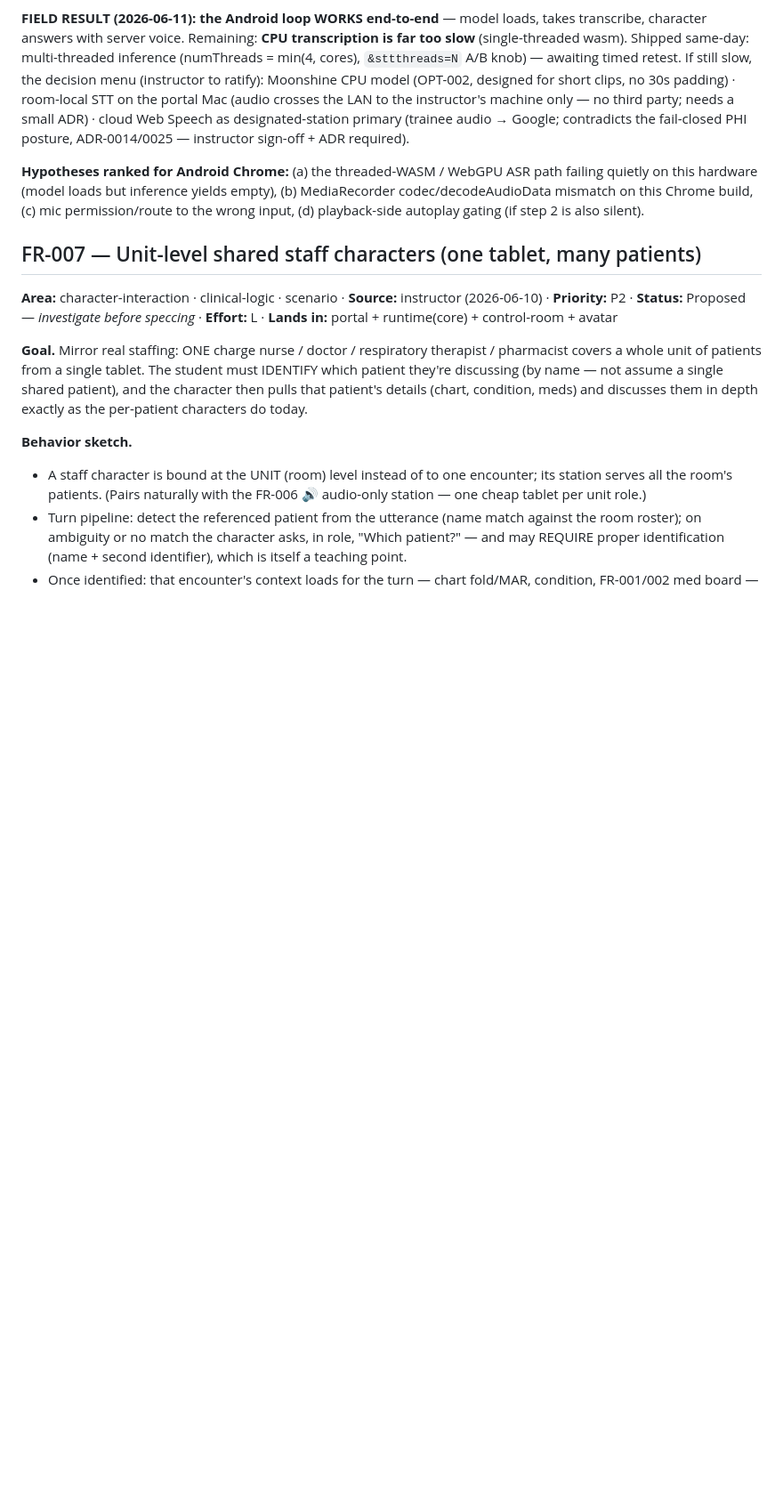
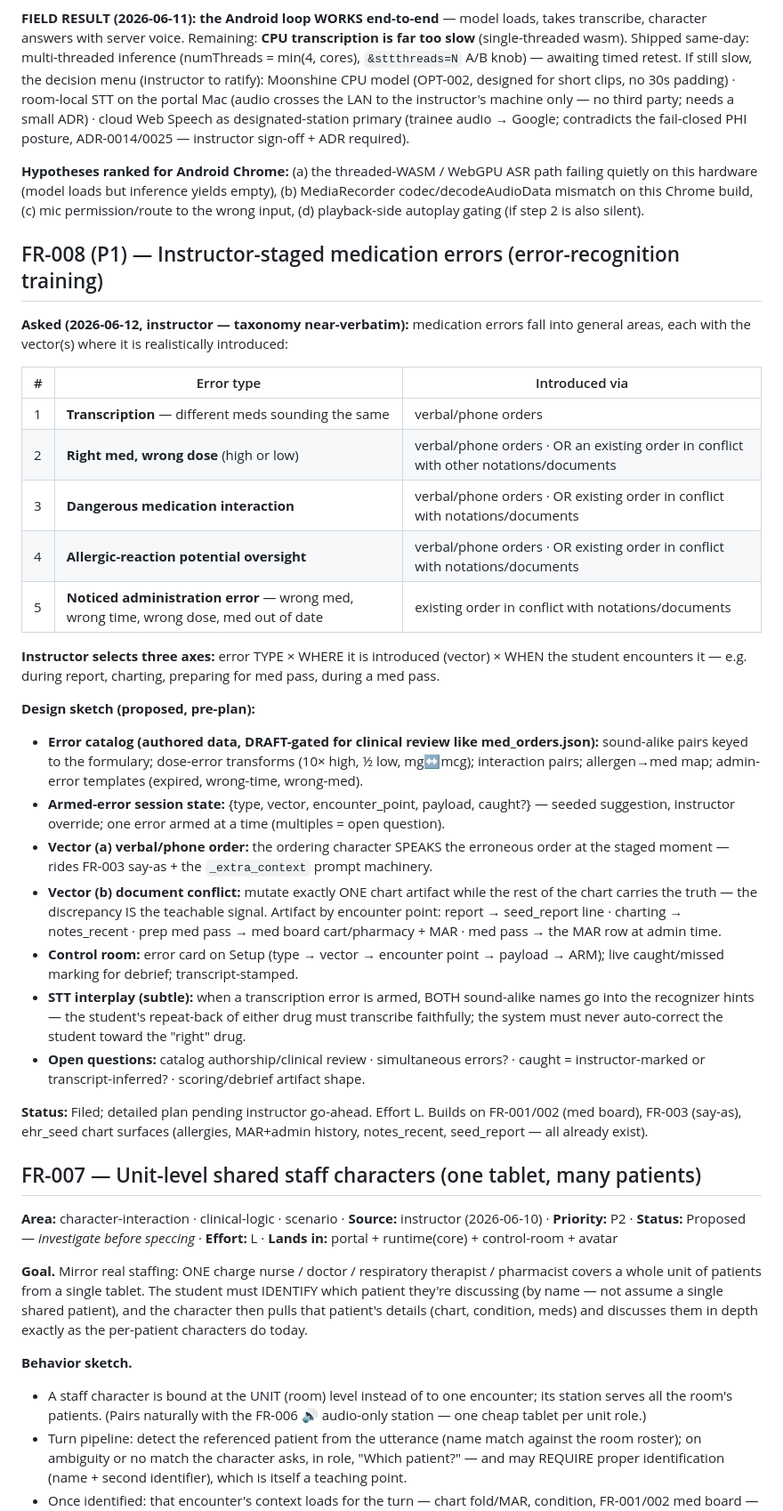
Before and after one commit to medsim-vrai/MedSim, a Markdown page: vrai-faces/docs/FUNCTIONAL-REGISTER.md, the part around the change. Shown at 89% size. Rendered like a GitHub page; blank space fills up the shorter version.

Commit message:
docs(register): FR-008 — instructor-staged medication errors (taxonomy, vectors, encounter points, design sketch)
Co-Authored-By: Claude Opus 4.8 <noreply@anthropic.com>

```diff
--- a/vrai-faces/docs/FUNCTIONAL-REGISTER.md
+++ b/vrai-faces/docs/FUNCTIONAL-REGISTER.md
@@ -368,6 +368,46 @@ quietly on this hardware (model loads but inference yields empty), (b) MediaReco
 codec/decodeAudioData mismatch on this Chrome build, (c) mic permission/route to the wrong input,
 (d) playback-side autoplay gating (if step 2 is also silent).
 
+## FR-008 (P1) — Instructor-staged medication errors (error-recognition training)
+
+**Asked (2026-06-12, instructor — taxonomy near-verbatim):** medication errors fall into
+general areas, each with the vector(s) where it is realistically introduced:
+
+| # | Error type | Introduced via |
+|---|-----------|----------------|
+| 1 | **Transcription** — different meds sounding the same | verbal/phone orders |
+| 2 | **Right med, wrong dose** (high or low) | verbal/phone orders · OR an existing order in conflict with other notations/documents |
+| 3 | **Dangerous medication interaction** | verbal/phone orders · OR existing order in conflict with notations/documents |
+| 4 | **Allergic-reaction potential oversight** | verbal/phone orders · OR existing order in conflict with notations/documents |
+| 5 | **Noticed administration error** — wrong med, wrong time, wrong dose, med out of date | existing order in conflict with notations/documents |
+
+**Instructor selects three axes:** error TYPE × WHERE it is introduced (vector) × WHEN the
+student encounters it — e.g. during report, charting, preparing for med pass, during a med pass.
+
+**Design sketch (proposed, pre-plan):**
+- **Error catalog (authored data, DRAFT-gated for clinical review like med_orders.json):**
+  sound-alike pairs keyed to the formulary; dose-error transforms (10× high, ½ low, mg↔mcg);
+  interaction pairs; allergen→med map; admin-error templates (expired, wrong-time, wrong-med).
+- **Armed-error session state:** {type, vector, encounter_point, payload, caught?} — seeded
+  suggestion, instructor override; one error armed at a time (multiples = open question).
+- **Vector (a) verbal/phone order:** the ordering character SPEAKS the erroneous order at the
+  staged moment — rides FR-003 say-as + the `_extra_context` prompt machinery.
+- **Vector (b) document conflict:** mutate exactly ONE chart artifact while the rest of the
+  chart carries the truth — the discrepancy IS the teachable signal. Artifact by encounter
+  point: report → seed_report line · charting → notes_recent · prep med pass → med board
+  cart/pharmacy + MAR · med pass → the MAR row at admin time.
+- **Control room:** error card on Setup (type → vector → encounter point → payload → ARM);
+  live caught/missed marking for debrief; transcript-stamped.
+- **STT interplay (subtle):** when a transcription error is armed, BOTH sound-alike names go
+  into the recognizer hints — the student's repeat-back of either drug must transcribe
+  faithfully; the system must never auto-correct the student toward the "right" drug.
+- **Open questions:** catalog authorship/clinical review · simultaneous errors? · caught =
+  instructor-marked or transcript-inferred? · scoring/debrief artifact shape.
+
+**Status:** Filed; detailed plan pending instructor go-ahead. Effort L. Builds on FR-001/002
+(med board), FR-003 (say-as), ehr_seed chart surfaces (allergies, MAR+admin history,
+notes_recent, seed_report — all already exist).
+
 ## FR-007 — Unit-level shared staff characters (one tablet, many patients)
 
 **Area:** character-interaction · clinical-logic · scenario · **Source:** instructor (2026-06-10) ·
```
